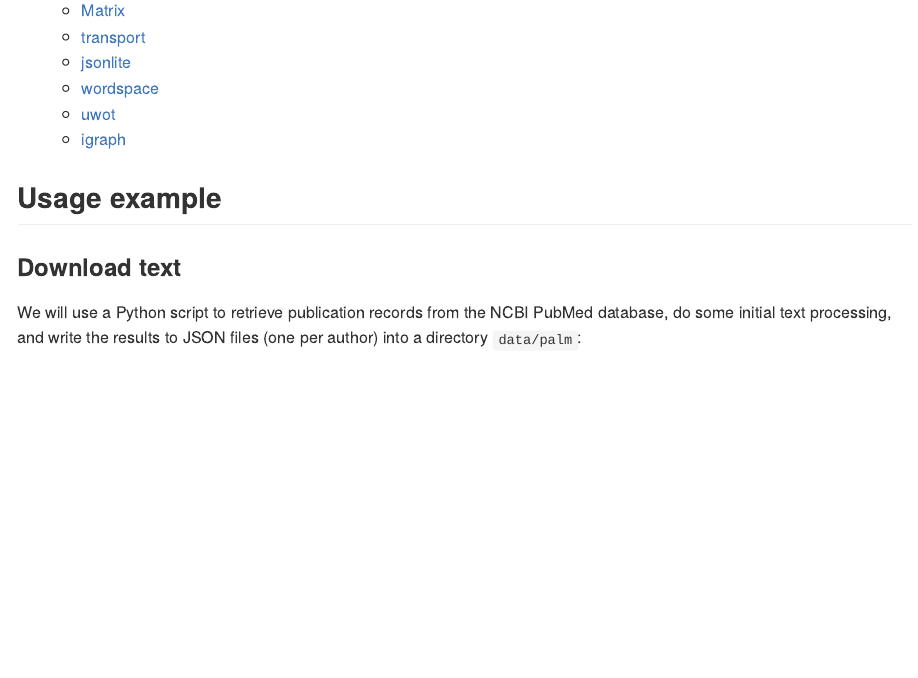
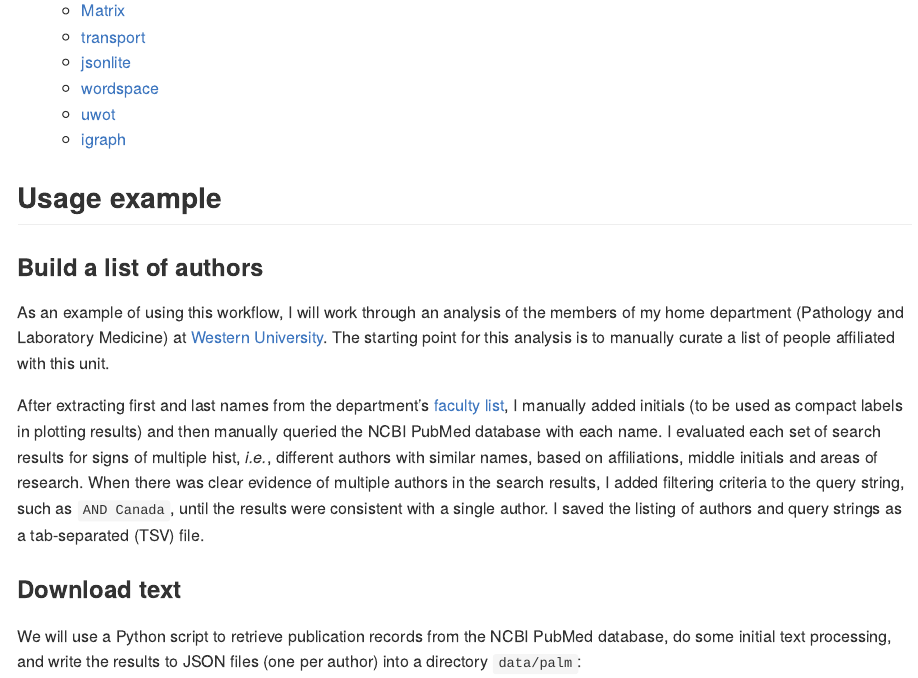
Before and after one commit to PoonLab/tragula, an R Markdown document (README.Rmd): the page in a window 1100 px wide, from 780 px down. The pictures show the output file README.md that the author committed with the source, drawn offline in the style of GitHub; long lines of code are wrapped.

Commit message:
add section on compiling list of authors to README; enhanced graphviz code

```diff
--- a/README.Rmd
+++ b/README.Rmd
@@ -43,6 +43,16 @@ The Python and R scripts are provided as-is; there is no installation required,
   * [igraph](https://r.igraph.org/)
 
 ## Usage example
+
+### Build a list of authors
+
+As an example of using this workflow, I will work through an analysis of the members of my home department (Pathology and Laboratory Medicine) at [Western University](https://uwo.ca/).
+The starting point for this analysis is to manually curate a list of people affiliated with this unit.
+
+After extracting first and last names from the department's [faculty list](https://www.schulich.uwo.ca/pathol/people/faculty/index.html), I manually added initials (to be used as compact labels in plotting results) and then manually queried the NCBI PubMed database with each name.
+I evaluated each set of search results for signs of multiple hist, *i.e.*, different authors with similar names, based on affiliations, middle initials and areas of research.
+When there was clear evidence of multiple authors in the search results, I added filtering criteria to the query string, such as `AND Canada`, until the results were consistent with a single author.
+I saved the listing of authors and query strings as a tab-separated (TSV) file.
 
 ### Download text
 
--- a/scripts/visualize.R
+++ b/scripts/visualize.R
@@ -71,4 +71,5 @@ make.knn <- function(wdist, k=3, cutoff=NA, names=NA, undirected=TRUE) {
 #' Write graph to GraphViz DOT file
 #' @param g:  'igraph' class object, graph to export
 #' @param fn:  character, filename (path) to write DOT file
-write.dot <- function(g, fn) {
+write.dot <- function(g, fn, labels=NA, groups=NA, pal=NA) {
+  if (all(is.na(pal)) & all(!is.na(groups))) {
@@ -80,3 +87,14 @@ write.dot <- function(g, fn) {
+  nodes <- as_ids(V(g))
+  if (all(is.na(labels))) {
+    labels <- nodes  # by default use node names as labels
+  }
+  for (i in 1:length(nodes)) {
+    cat(paste("\t\"", nodes[i], "\" [label=\"", labels[i], "\"", sep=""), file=conn)
+    if (any(!is.na(groups))) {
+      cat(", fillcolor=\"", pal[groups[i]], "\"", file=conn)
+    }
+    cat("];\n", file=conn)  # EOL
+  }
 
   # write edge list
   el <- igraph::as_edgelist(g)
```
Also changed, not shown: README.md, scripts/visualize.R (8 more changed lines).
